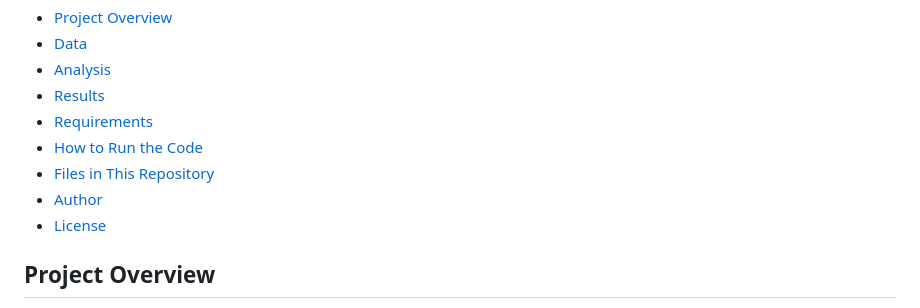
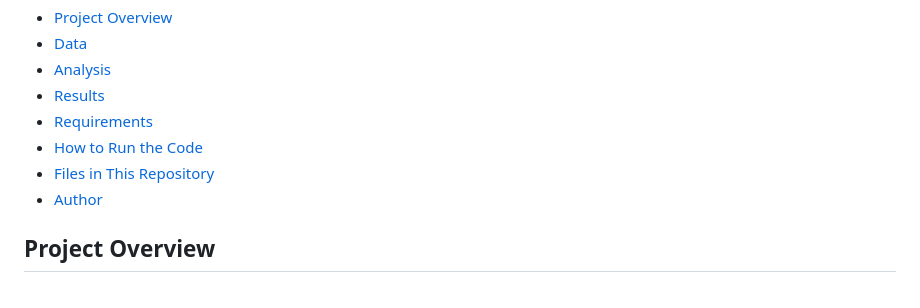
Before and after one commit to isobelbodefeld/alcoholism-rates-analysis, a Markdown page: README.md, the part around the change. GitHub-like rendering.

```diff
--- a/README.md
+++ b/README.md
@@ -11,7 +11,6 @@ This repository contains the analysis of drinking habits based on marital and pa
 - [How to Run the Code](#how-to-run-the-code)
 - [Files in This Repository](#files-in-this-repository)
 - [Author](#author)
-- [License](#license)
 
 ## Project Overview
 
```
